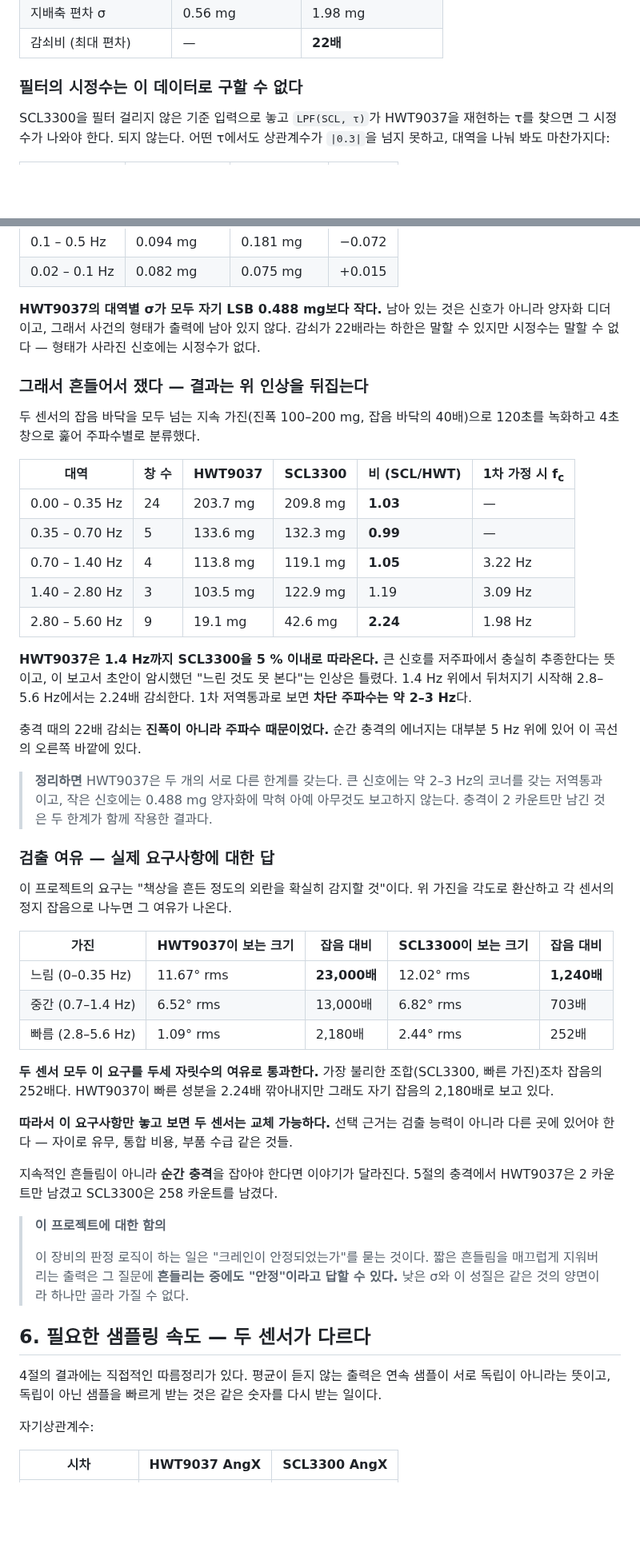
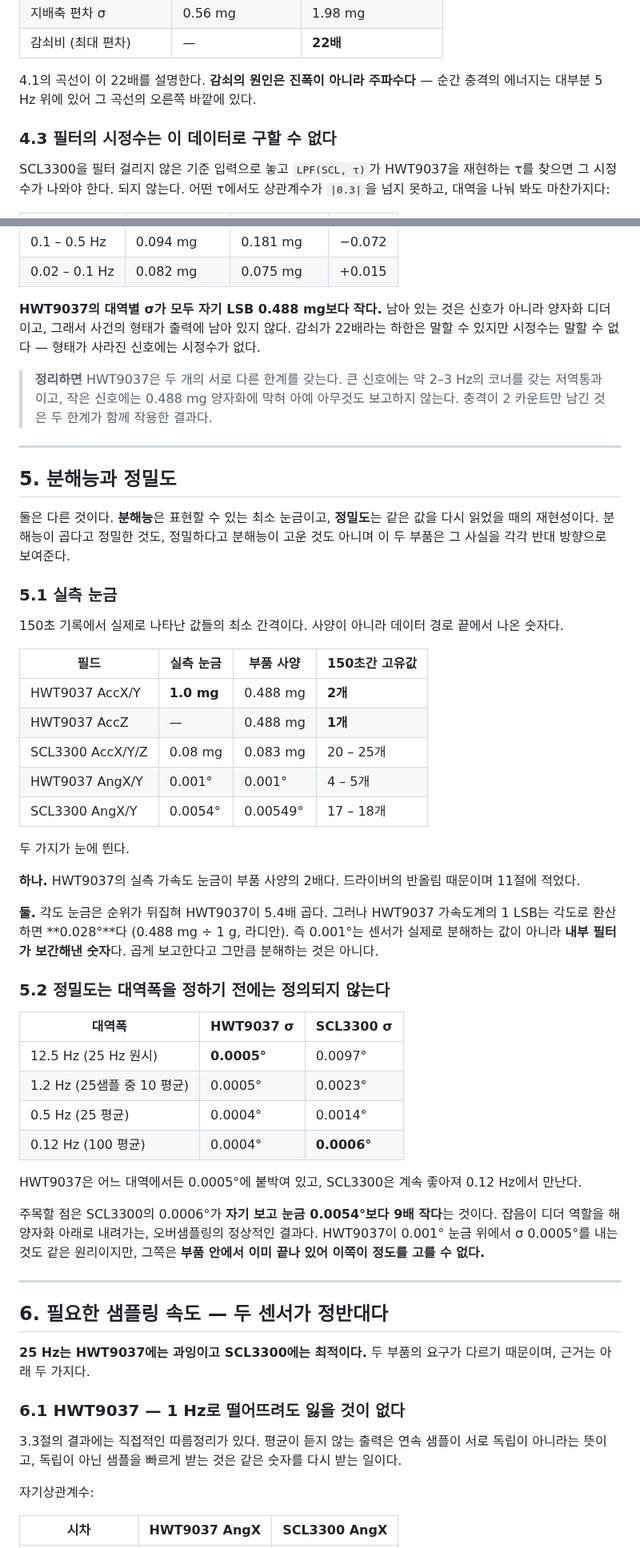
Before and after one commit to geolux-sdk/verticrane, a Markdown page: SENSOR_COMPARISON.md, 2 parts joined by grey strips. Shown at 80% size. Rendered like a GitHub page; blank space fills up the shorter version.

```diff
--- a/SENSOR_COMPARISON.md
+++ b/SENSOR_COMPARISON.md
@@ -126,7 +234,10 @@ SCL3300은 같은 사건에 0.35° 움직였다.
 | 지배축 편차 σ | 0.56 mg | 1.98 mg |
 | 감쇠비 (최대 편차) | — | **22배** |
 
-### 필터의 시정수는 이 데이터로 구할 수 없다
+4.1의 곡선이 이 22배를 설명한다. **감쇠의 원인은 진폭이 아니라 주파수다** — 순간 충격의
+에너지는 대부분 5 Hz 위에 있어 그 곡선의 오른쪽 바깥에 있다.
+
+### 4.3 필터의 시정수는 이 데이터로 구할 수 없다
 
 SCL3300을 필터 걸리지 않은 기준 입력으로 놓고 `LPF(SCL, τ)`가 HWT9037을 재현하는 τ를
 찾으면 그 시정수가 나와야 한다. 되지 않는다. 어떤 τ에서도 상관계수가 `|0.3|`을 넘지
@@ -143,63 +254,67 @@ SCL3300을 필터 걸리지 않은 기준 입력으로 놓고 `LPF(SCL, τ)`가
 양자화 디더이고, 그래서 사건의 형태가 출력에 남아 있지 않다. 감쇠가 22배라는 하한은
 말할 수 있지만 시정수는 말할 수 없다 — 형태가 사라진 신호에는 시정수가 없다.
 
-### 그래서 흔들어서 쟀다 — 결과는 위 인상을 뒤집는다
-
-두 센서의 잡음 바닥을 모두 넘는 지속 가진(진폭 100–200 mg, 잡음 바닥의 40배)으로 120초를
-녹화하고 4초 창으로 훑어 주파수별로 분류했다.
-
-| 대역 | 창 수 | HWT9037 | SCL3300 | 비 (SCL/HWT) | 1차 가정 시 f<sub>c</sub> |
-| --- | --- | --- | --- | --- | --- |
-| 0.00 – 0.35 Hz | 24 | 203.7 mg | 209.8 mg | **1.03** | — |
-| 0.35 – 0.70 Hz | 5 | 133.6 mg | 132.3 mg | **0.99** | — |
-| 0.70 – 1.40 Hz | 4 | 113.8 mg | 119.1 mg | **1.05** | 3.22 Hz |
-| 1.40 – 2.80 Hz | 3 | 103.5 mg | 122.9 mg | 1.19 | 3.09 Hz |
-| 2.80 – 5.60 Hz | 9 | 19.1 mg | 42.6 mg | **2.24** | 1.98 Hz |
-
-**HWT9037은 1.4 Hz까지 SCL3300을 5 % 이내로 따라온다.** 큰 신호를 저주파에서 충실히
-추종한다는 뜻이고, 이 보고서 초안이 암시했던 "느린 것도 못 본다"는 인상은 틀렸다. 1.4 Hz
-위에서 뒤처지기 시작해 2.8–5.6 Hz에서는 2.24배 감쇠한다. 1차 저역통과로 보면 **차단
-주파수는 약 2–3 Hz**다.
-
-충격 때의 22배 감쇠는 **진폭이 아니라 주파수 때문이었다.** 순간 충격의 에너지는 대부분
-5 Hz 위에 있어 이 곡선의 오른쪽 바깥에 있다.
-
 > **정리하면** HWT9037은 두 개의 서로 다른 한계를 갖는다. 큰 신호에는 약 2–3 Hz의 코너를
 > 갖는 저역통과이고, 작은 신호에는 0.488 mg 양자화에 막혀 아예 아무것도 보고하지 않는다.
 > 충격이 2 카운트만 남긴 것은 두 한계가 함께 작용한 결과다.
 
-### 검출 여유 — 실제 요구사항에 대한 답
+---
 
-이 프로젝트의 요구는 "책상을 흔든 정도의 외란을 확실히 감지할 것"이다. 위 가진을 각도로
-환산하고 각 센서의 정지 잡음으로 나누면 그 여유가 나온다.
+## 5. 분해능과 정밀도
 
-| 가진 | HWT9037이 보는 크기 | 잡음 대비 | SCL3300이 보는 크기 | 잡음 대비 |
-| --- | --- | --- | --- | --- |
-| 느림 (0–0.35 Hz) | 11.67° rms | **23,000배** | 12.02° rms | **1,240배** |
-| 중간 (0.7–1.4 Hz) | 6.52° rms | 13,000배 | 6.82° rms | 703배 |
-| 빠름 (2.8–5.6 Hz) | 1.09° rms | 2,180배 | 2.44° rms | 252배 |
+둘은 다른 것이다. **분해능**은 표현할 수 있는 최소 눈금이고, **정밀도**는 같은 값을 다시
+읽었을 때의 재현성이다. 분해능이 곱다고 정밀한 것도, 정밀하다고 분해능이 고운 것도 아니며
+이 두 부품은 그 사실을 각각 반대 방향으로 보여준다.
 
-**두 센서 모두 이 요구를 두세 자릿수의 여유로 통과한다.** 가장 불리한 조합(SCL3300,
-빠른 가진)조차 잡음의 252배다. HWT9037이 빠른 성분을 2.24배 깎아내지만 그래도 자기
-잡음의 2,180배로 보고 있다.
+### 5.1 실측 눈금
 
-**따라서 이 요구사항만 놓고 보면 두 센서는 교체 가능하다.** 선택 근거는 검출 능력이
-아니라 다른 곳에 있어야 한다 — 자이로 유무, 통합 비용, 부품 수급 같은 것들.
+150초 기록에서 실제로 나타난 값들의 최소 간격이다. 사양이 아니라 데이터 경로 끝에서 나온
+숫자다.
 
-지속적인 흔들림이 아니라 **순간 충격**을 잡아야 한다면 이야기가 달라진다. 5절의 충격에서
-HWT9037은 2 카운트만 남겼고 SCL3300은 258 카운트를 남겼다.
+| 필드 | 실측 눈금 | 부품 사양 | 150초간 고유값 |
+| --- | --- | --- | --- |
+| HWT9037 AccX/Y | **1.0 mg** | 0.488 mg | **2개** |
+| HWT9037 AccZ | — | 0.488 mg | **1개** |
+| SCL3300 AccX/Y/Z | 0.08 mg | 0.083 mg | 20 – 25개 |
+| HWT9037 AngX/Y | 0.001° | 0.001° | 4 – 5개 |
+| SCL3300 AngX/Y | 0.0054° | 0.00549° | 17 – 18개 |
 
-> **이 프로젝트에 대한 함의**
->
-> 이 장비의 판정 로직이 하는 일은 "크레인이 안정되었는가"를 묻는 것이다. 짧은
-> 흔들림을 매끄럽게 지워버리는 출력은 그 질문에 **흔들리는 중에도 "안정"이라고 답할
-> 수 있다.** 낮은 σ와 이 성질은 같은 것의 양면이라 하나만 골라 가질 수 없다.
+두 가지가 눈에 띈다.
 
-## 6. 필요한 샘플링 속도 — 두 센서가 다르다
+**하나.** HWT9037의 실측 가속도 눈금이 부품 사양의 2배다. 드라이버의 반올림 때문이며
+11절에 적었다.
 
-4절의 결과에는 직접적인 따름정리가 있다. 평균이 듣지 않는 출력은 연속 샘플이 서로
-독립이 아니라는 뜻이고, 독립이 아닌 샘플을 빠르게 받는 것은 같은 숫자를 다시 받는
-일이다.
+**둘.** 각도 눈금은 순위가 뒤집혀 HWT9037이 5.4배 곱다. 그러나 HWT9037 가속도계의 1 LSB는
+각도로 환산하면 **0.028°**다 (0.488 mg ÷ 1 g, 라디안). 즉 0.001°는 센서가 실제로 분해하는
+값이 아니라 **내부 필터가 보간해낸 숫자**다. 곱게 보고한다고 그만큼 분해하는 것은 아니다.
+
+### 5.2 정밀도는 대역폭을 정하기 전에는 정의되지 않는다
+
+| 대역폭 | HWT9037 σ | SCL3300 σ |
+| --- | --- | --- |
+| 12.5 Hz (25 Hz 원시) | **0.0005°** | 0.0097° |
+| 1.2 Hz (25샘플 중 10 평균) | 0.0005° | 0.0023° |
+| 0.5 Hz (25 평균) | 0.0004° | 0.0014° |
+| 0.12 Hz (100 평균) | 0.0004° | **0.0006°** |
+
+HWT9037은 어느 대역에서든 0.0005°에 붙박여 있고, SCL3300은 계속 좋아져 0.12 Hz에서 만난다.
+
+주목할 점은 SCL3300의 0.0006°가 **자기 보고 눈금 0.0054°보다 9배 작다**는 것이다. 잡음이
+디더 역할을 해 양자화 아래로 내려가는, 오버샘플링의 정상적인 결과다. HWT9037이 0.001° 눈금
+위에서 σ 0.0005°를 내는 것도 같은 원리이지만, 그쪽은 **부품 안에서 이미 끝나 있어 이쪽이
+정도를 고를 수 없다.**
+
+---
+
+## 6. 필요한 샘플링 속도 — 두 센서가 정반대다
+
+**25 Hz는 HWT9037에는 과잉이고 SCL3300에는 최적이다.** 두 부품의 요구가 다르기 때문이며,
+근거는 아래 두 가지다.
+
+### 6.1 HWT9037 — 1 Hz로 떨어뜨려도 잃을 것이 없다
+
+3.3절의 결과에는 직접적인 따름정리가 있다. 평균이 듣지 않는 출력은 연속 샘플이 서로
+독립이 아니라는 뜻이고, 독립이 아닌 샘플을 빠르게 받는 것은 같은 숫자를 다시 받는 일이다.
 
 자기상관계수:
 
```
Also changed, not shown: other parts of SENSOR_COMPARISON.md (+163 -154 lines).
